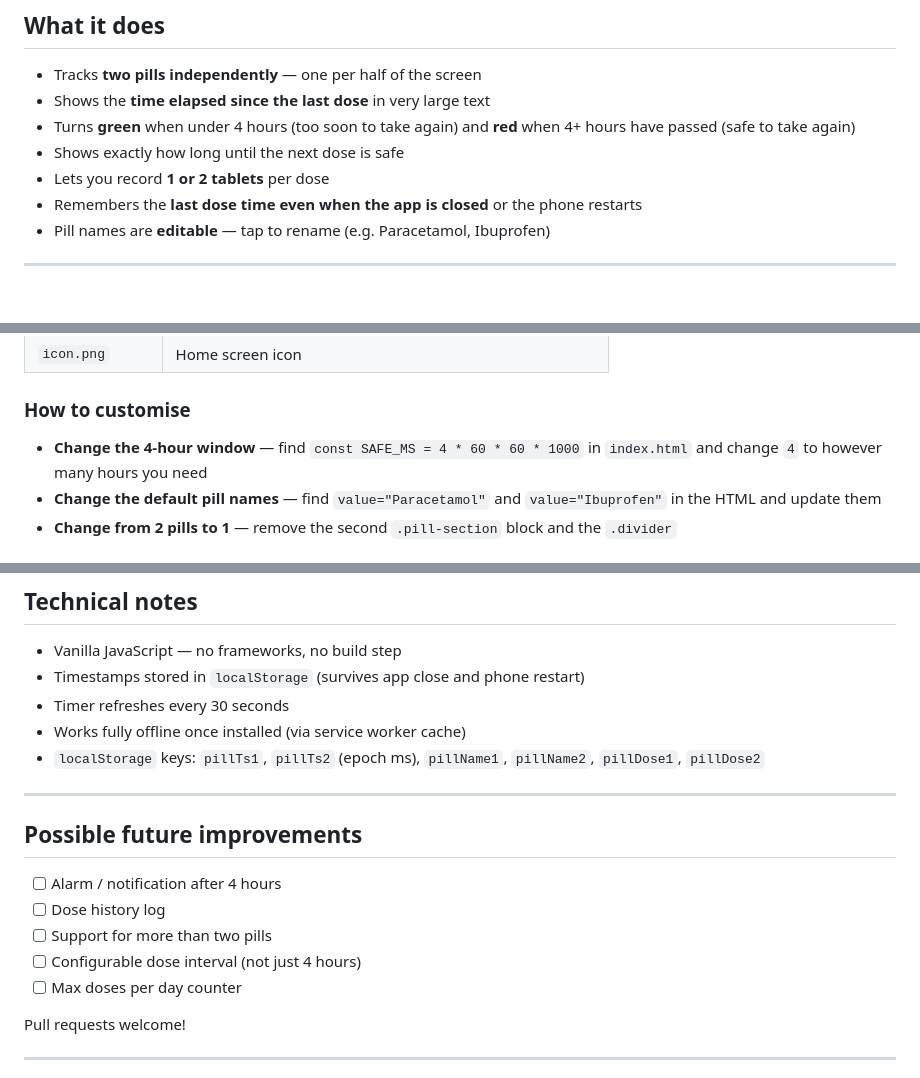
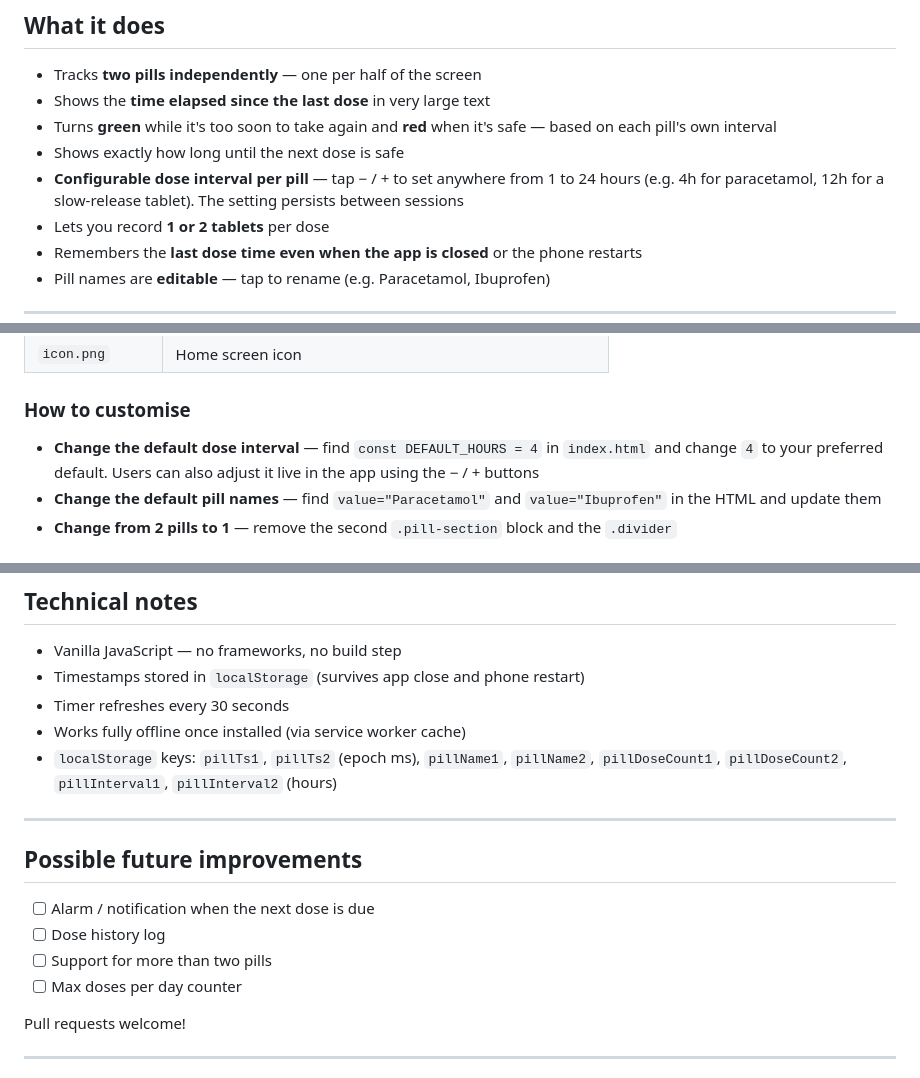
Before and after one commit to jase2026/pill-timer, a Markdown page: README.md, 3 parts joined by grey strips. GitHub-like rendering; blank space fills up the shorter version.

```diff
--- a/README.md
+++ b/README.md
@@ -12,8 +12,9 @@ Built for elderly or forgetful users who need to know at a glance whether it's s
 
 - Tracks **two pills independently** — one per half of the screen
 - Shows the **time elapsed since the last dose** in very large text
-- Turns **green** when under 4 hours (too soon to take again) and **red** when 4+ hours have passed (safe to take again)
+- Turns **green** while it's too soon to take again and **red** when it's safe — based on each pill's own interval
 - Shows exactly how long until the next dose is safe
+- **Configurable dose interval per pill** — tap − / + to set anywhere from 1 to 24 hours (e.g. 4h for paracetamol, 12h for a slow-release tablet). The setting persists between sessions
 - Lets you record **1 or 2 tablets** per dose
 - Remembers the **last dose time even when the app is closed** or the phone restarts
 - Pill names are **editable** — tap to rename (e.g. Paracetamol, Ibuprofen)
@@ -71,7 +72,7 @@ You're welcome to fork this project and host your own version. Everything is in
 
 ### How to customise
 
-- **Change the 4-hour window** — find `const SAFE_MS = 4 * 60 * 60 * 1000` in `index.html` and change `4` to however many hours you need
+- **Change the default dose interval** — find `const DEFAULT_HOURS = 4` in `index.html` and change `4` to your preferred default. Users can also adjust it live in the app using the − / + buttons
 - **Change the default pill names** — find `value="Paracetamol"` and `value="Ibuprofen"` in the HTML and update them
 - **Change from 2 pills to 1** — remove the second `.pill-section` block and the `.divider`
 
@@ -90,16 +91,15 @@ You're welcome to fork this project and host your own version. Everything is in
 - Timestamps stored in `localStorage` (survives app close and phone restart)
 - Timer refreshes every 30 seconds
 - Works fully offline once installed (via service worker cache)
-- `localStorage` keys: `pillTs1`, `pillTs2` (epoch ms), `pillName1`, `pillName2`, `pillDose1`, `pillDose2`
+- `localStorage` keys: `pillTs1`, `pillTs2` (epoch ms), `pillName1`, `pillName2`, `pillDoseCount1`, `pillDoseCount2`, `pillInterval1`, `pillInterval2` (hours)
 
 ---
 
 ## Possible future improvements
 
-- [ ] Alarm / notification after 4 hours
+- [ ] Alarm / notification when the next dose is due
 - [ ] Dose history log
 - [ ] Support for more than two pills
-- [ ] Configurable dose interval (not just 4 hours)
 - [ ] Max doses per day counter
 
 Pull requests welcome!
```
